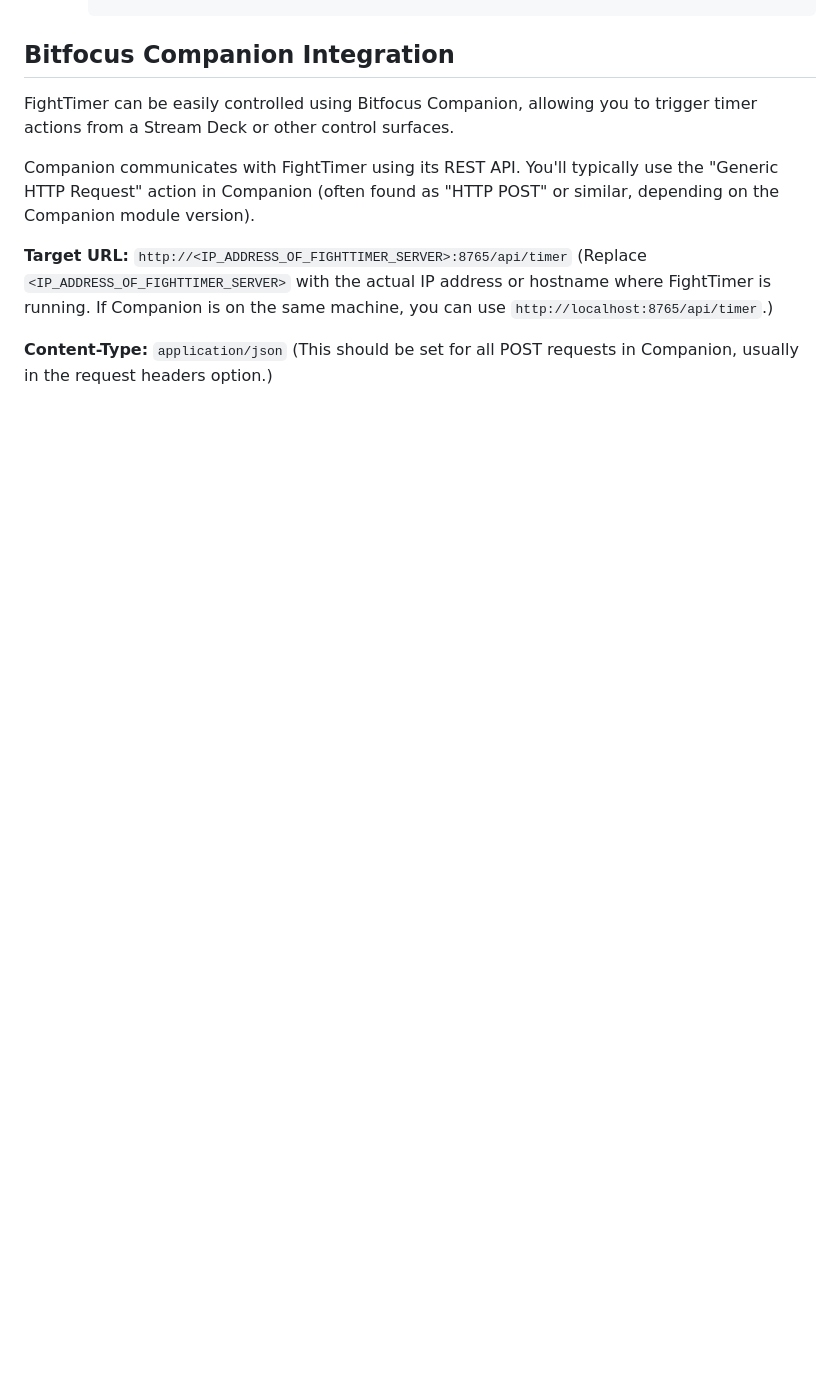
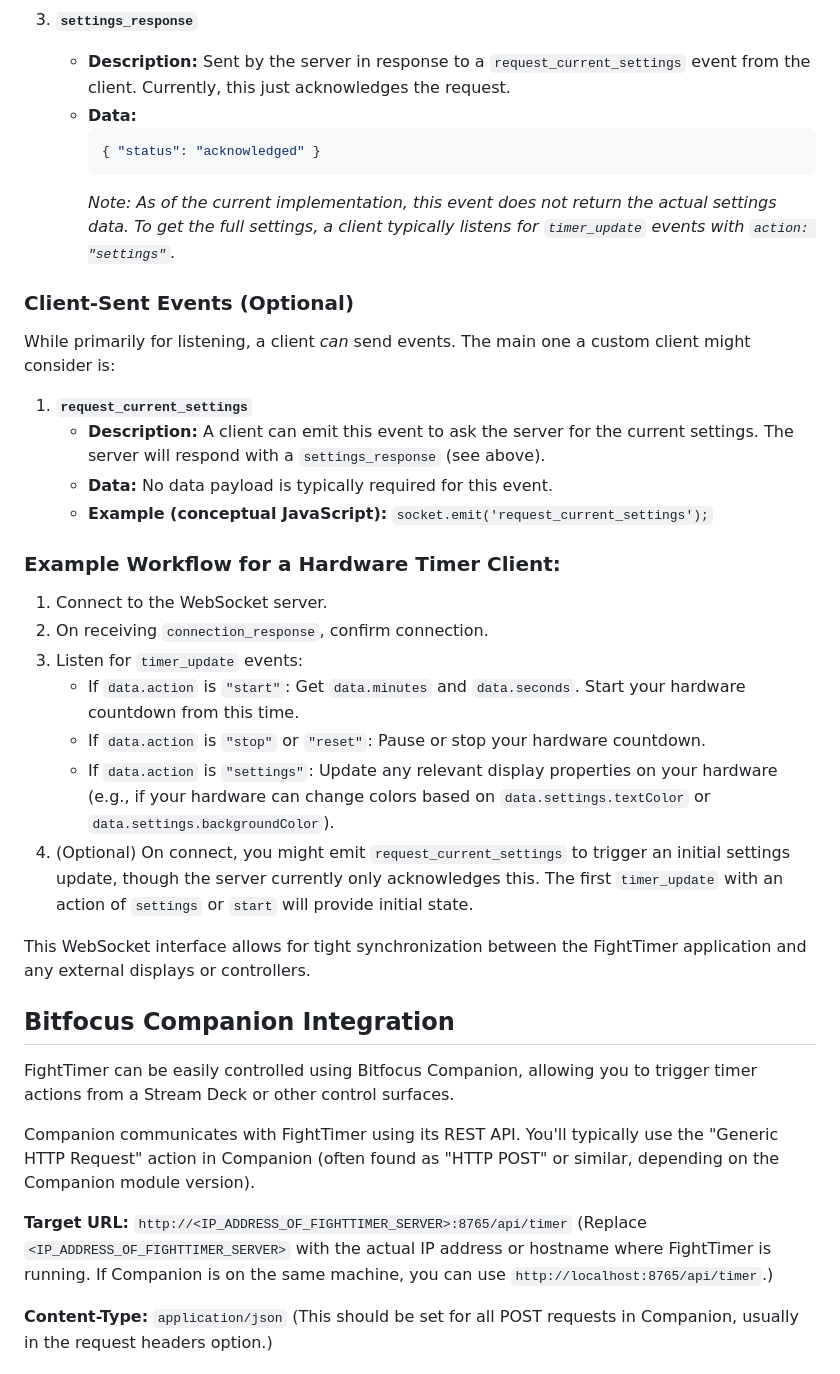
Before and after one commit to PongAlmighty/FightTimer, a Markdown page: README.md, the part around one of its changes. GitHub-like rendering; blank space fills up the shorter version.

Commit message:
docs: Add WebSocket API documentation for real-time updates

````diff
--- a/README.md
+++ b/README.md
@@ -191,3 +247,32 @@ This is the main endpoint for interacting with the timer.
+3.  **`settings_response`**
+    -   **Description:** Sent by the server in response to a `request_current_settings` event from the client. Currently, this just acknowledges the request.
+    -   **Data:**
+        ```json
+        { "status": "acknowledged" }
+        ```
+        *Note: As of the current implementation, this event does not return the actual settings data. To get the full settings, a client typically listens for `timer_update` events with `action: "settings"`.*
+
+### Client-Sent Events (Optional)
+
+While primarily for listening, a client *can* send events. The main one a custom client might consider is:
+
+1.  **`request_current_settings`**
+    -   **Description:** A client can emit this event to ask the server for the current settings. The server will respond with a `settings_response` (see above).
+    -   **Data:** No data payload is typically required for this event.
+    -   **Example (conceptual JavaScript):** `socket.emit('request_current_settings');`
+
+### Example Workflow for a Hardware Timer Client:
+
+1.  Connect to the WebSocket server.
+2.  On receiving `connection_response`, confirm connection.
+3.  Listen for `timer_update` events:
+    -   If `data.action` is `"start"`: Get `data.minutes` and `data.seconds`. Start your hardware countdown from this time.
+    -   If `data.action` is `"stop"` or `"reset"`: Pause or stop your hardware countdown.
+    -   If `data.action` is `"settings"`: Update any relevant display properties on your hardware (e.g., if your hardware can change colors based on `data.settings.textColor` or `data.settings.backgroundColor`).
+4.  (Optional) On connect, you might emit `request_current_settings` to trigger an initial settings update, though the server currently only acknowledges this. The first `timer_update` with an action of `settings` or `start` will provide initial state.
+
+This WebSocket interface allows for tight synchronization between the FightTimer application and any external displays or controllers.
+
 ## Bitfocus Companion Integration
 
 FightTimer can be easily controlled using Bitfocus Companion, allowing you to trigger timer actions from a Stream Deck or other control surfaces.
````
Also changed, not shown: other parts of README.md (+56 -0 lines).
